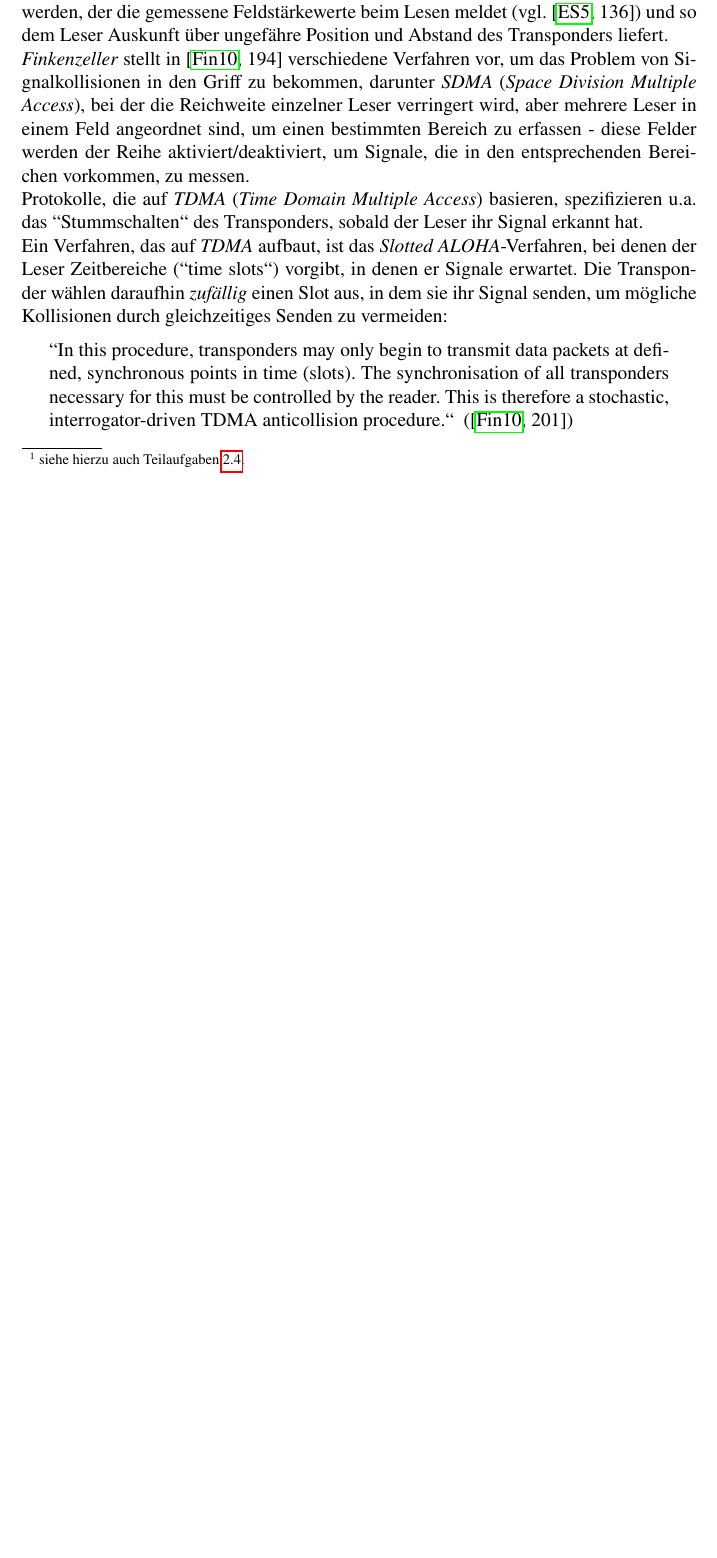
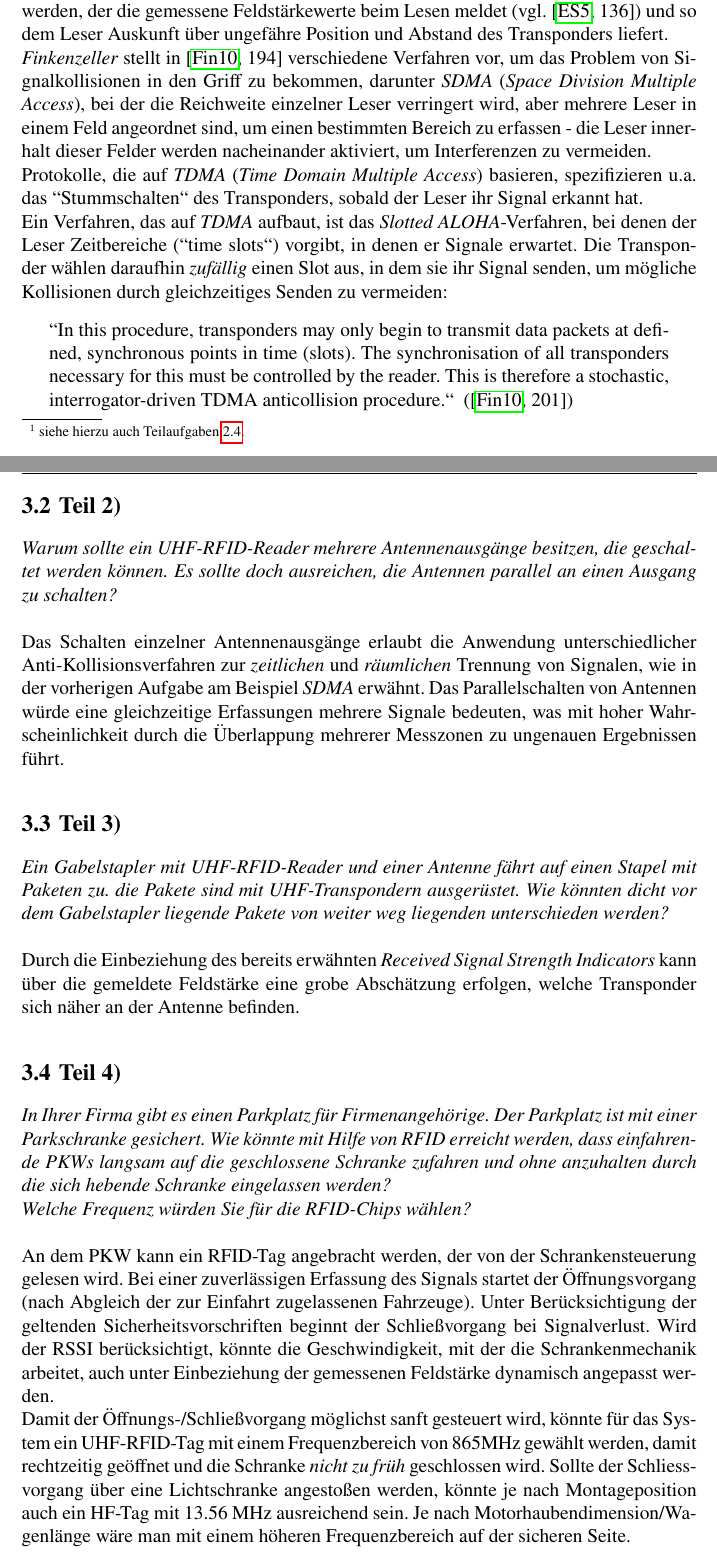
Before and after one commit to ThorstenSuckow/es, a LaTeX thesis (docs/einsendeaufgaben/einsendeaufgaben 5/Einsendeaufgaben ES 5.tex, which reads docs/einsendeaufgaben/einsendeaufgaben 5/aufgabe 3/index.tex): part of page 10 of 11 before the commit and two parts of pages 10 and 11 of 13 after it, the two joined at a grey line, cut so that both start at the same text, the shorter picture padded with empty space. Compiled offline with pdfLaTeX.

Commit message:
docs: update Lösungsvorschlag for Aufgabe 3

```diff
--- a/docs/einsendeaufgaben/einsendeaufgaben 5/aufgabe 3/index.tex
+++ b/docs/einsendeaufgaben/einsendeaufgaben 5/aufgabe 3/index.tex
@@ -18,7 +18,7 @@ Das \textit{Bulk Reading} sieht sich u.a. zwei Herausforderungen gegenüber:
 
 \noindent
 Damit dies funktioniert, kann der \textbf{RSSI} (\textit{Radio Signal Strength Indicator}) verwendet werden, der die gemessene Feldstärkewerte beim Lesen meldet (vgl.~\cite[136]{ES5}) und so dem Leser Auskunft über ungefähre Position und Abstand des Transponders liefert.\\
-\textit{Finkenzeller} stellt in~\cite[194]{Fin10} verschiedene Verfahren vor, um das Problem von Signalkollisionen in den Griff zu bekommen, darunter \textit{SDMA} (\textit{Space Division Multiple Access}), bei der die Reichweite einzelner Leser verringert wird, aber mehrere Leser in einem Feld angeordnet sind, um einen bestimmten Bereich zu erfassen - diese Felder werden der Reihe aktiviert/deaktiviert, um Signale, die in den entsprechenden Bereichen vorkommen, zu messen.\\
+\textit{Finkenzeller} stellt in~\cite[194]{Fin10} verschiedene Verfahren vor, um das Problem von Signalkollisionen in den Griff zu bekommen, darunter \textit{SDMA} (\textit{Space Division Multiple Access}), bei der die Reichweite einzelner Leser verringert wird, aber mehrere Leser in einem Feld angeordnet sind, um einen bestimmten Bereich zu erfassen - die Leser innerhalt dieser Felder werden nacheinander aktiviert, um Interferenzen zu vermeiden.\\
 Protokolle, die auf \textit{TDMA} (\textit{Time Domain Multiple Access}) basieren, spezifizieren u.a. das ``Stummschalten`` des Transponders, sobald der Leser ihr Signal erkannt hat.\\
 Ein Verfahren, das auf \textit{TDMA} aufbaut, ist das \textit{Slotted ALOHA}-Verfahren, bei denen der Leser Zeitbereiche (``time slots``) vorgibt, in denen er Signale erwartet.
 Die Transponder wählen daraufhin \textit{zufällig} einen Slot aus, in dem sie ihr Signal senden, um mögliche Kollisionen durch gleichzeitiges Senden zu vermeiden:
@@ -29,3 +29,39 @@ Die Transponder wählen daraufhin \textit{zufällig} einen Slot aus, in dem sie
     necessary for this must be controlled by the reader. This is therefore a stochastic, interrogator-driven
     TDMA anticollision procedure.``
 }
+
+\section{Teil 2)}
+
+\textit{Warum sollte ein UHF-RFID-Reader mehrere Antennenausgänge besitzen, die geschaltet werden können. Es sollte doch ausreichen, die
+Antennen parallel an einen Ausgang zu schalten?}\\
+
+\noindent
+Das Schalten einzelner Antennenausgänge erlaubt die Anwendung unterschiedlicher Anti-Kollisionsverfahren zur \textit{zeitlichen} und \textit{räumlichen} Trennung von Signalen, wie in der vorherigen Aufgabe am Beispiel \textit{SDMA} erwähnt.
+Das Parallelschalten von Antennen würde eine gleichzeitige Erfassungen mehrere Signale bedeuten, was mit hoher Wahrscheinlichkeit durch die Überlappung mehrerer Messzonen zu ungenauen Ergebnissen führt.
+
+\section{Teil 3)}
+
+\textit{Ein Gabelstapler mit UHF-RFID-Reader und einer Antenne fährt auf
+einen Stapel mit Paketen zu. die Pakete sind mit UHF-Transpondern
+ausgerüstet. Wie könnten dicht vor dem Gabelstapler liegende Pakete
+von weiter weg liegenden unterschieden werden?}\\
+
+\noindent
+Durch die Einbeziehung des bereits erwähnten \textit{Received Signal Strength Indicators} kann über die gemeldete Feldstärke eine grobe Abschätzung erfolgen, welche Transponder sich näher an der Antenne befinden.
+
+\section{Teil 4)}
+
+\textit{In Ihrer Firma gibt es einen Parkplatz für Firmenangehörige. Der
+Parkplatz ist mit einer Parkschranke gesichert. Wie könnte mit
+Hilfe von RFID erreicht werden, dass einfahrende PKWs langsam
+auf die geschlossene Schranke zufahren und ohne anzuhalten durch
+die sich hebende Schranke eingelassen werden?\\Welche Frequenz würden Sie für die RFID-Chips wählen?}\\
+
+\noindent
+An dem PKW kann ein RFID-Tag angebracht werden, der von der Schrankensteuerung gelesen wird.
+Bei einer zuverlässigen Erfassung des Signals startet der Öffnungsvorgang (nach Abgleich der zur Einfahrt zugelassenen Fahrzeuge).
+Unter Berücksichtigung der geltenden Sicherheitsvorschriften beginnt der Schließvorgang bei Signalverlust.
+Wird der RSSI berücksichtigt, könnte die Geschwindigkeit, mit der die Schrankenmechanik arbeitet, auch unter Einbeziehung der gemessenen Feldstärke dynamisch angepasst werden.\\
+Damit der Öffnungs-/Schließvorgang möglichst sanft gesteuert wird, könnte für das System ein UHF-RFID-Tag mit einem Frequenzbereich von 865MHz gewählt werden, damit rechtzeitig geöffnet und die Schranke \textit{nicht zu früh} geschlossen wird.
+Sollte der Schliessvorgang über eine Lichtschranke angestoßen werden, könnte je nach Montageposition auch ein HF-Tag mit 13.56 MHz ausreichend sein.
+Je nach Motorhaubendimension/Wagenlänge wäre man mit einem höheren Frequenzbereich auf der sicheren Seite.
```
Also changed, not shown: docs/einsendeaufgaben/einsendeaufgaben 5/aufgabe 2/index.tex (+1 -1 lines), docs/einsendeaufgaben/einsendeaufgaben 5/aufgabe 3/img/dimensionen.svg (added), docs/einsendeaufgaben/einsendeaufgaben 5/aufgabe 3/img/dimensionen.svg.png (added), docs/einsendeaufgaben/einsendeaufgaben 5/aufgabe 3/index.tex (22 more changed lines).
